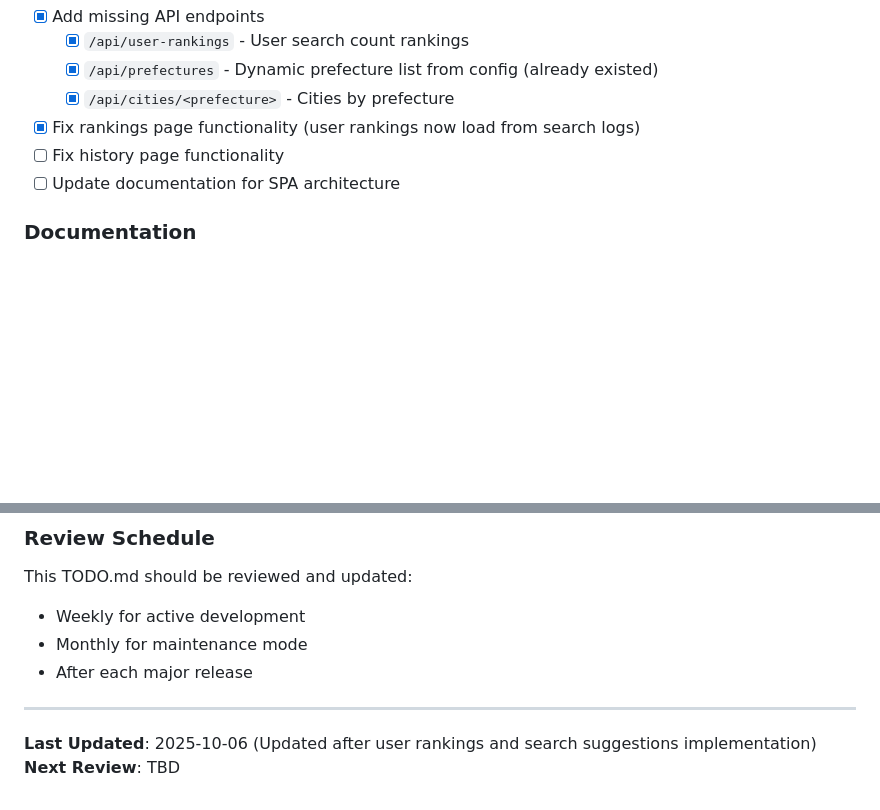
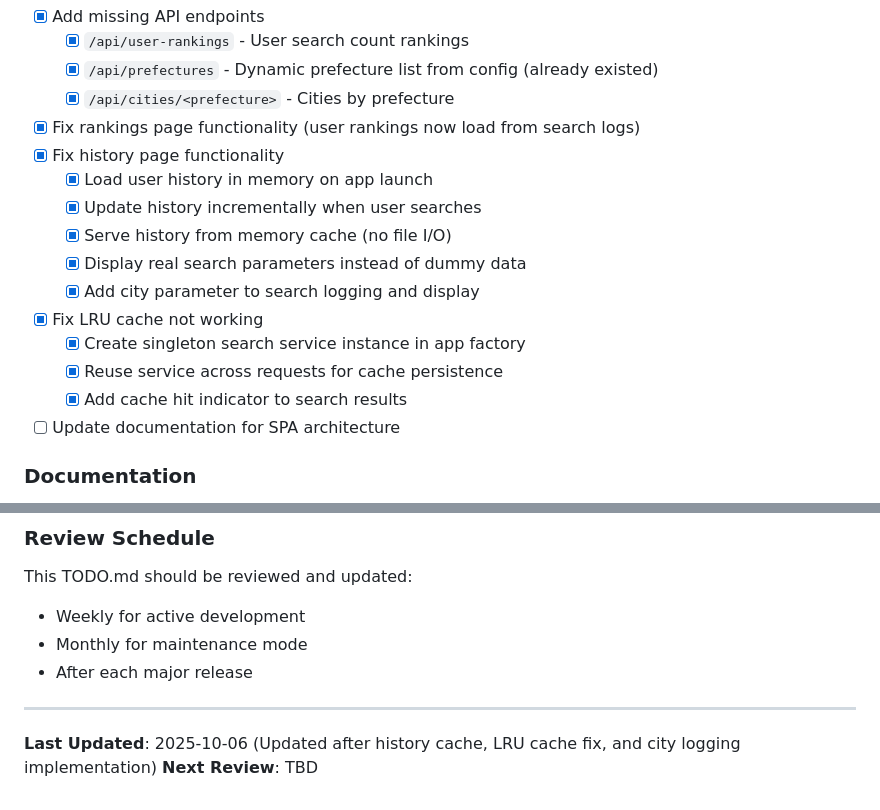
Before and after one commit to lorentzbao/eos-V2, a Markdown page: TODO.md, 2 parts joined by grey strips. Rendered like a GitHub page; blank space fills up the shorter version.

Commit message:
Update TODO.md with completed tasks
Completed items:
- Fix history page functionality (in-memory cache, real-time updates)
- Fix LRU cache not working (singleton service instance)
- Add city parameter to search logging and display
- All items now have detailed sub-tasks marked

🤖 Generated with [Claude Code](https://claude.com/claude-code)

Co-Authored-By: Claude <noreply@anthropic.com>

```diff
--- a/TODO.md
+++ b/TODO.md
@@ -26,7 +26,16 @@ This document tracks ongoing development tasks, improvements, and technical debt
   - [x] `/api/prefectures` - Dynamic prefecture list from config (already existed)
   - [x] `/api/cities/<prefecture>` - Cities by prefecture
 - [x] Fix rankings page functionality (user rankings now load from search logs)
-- [ ] Fix history page functionality
+- [x] Fix history page functionality
+  - [x] Load user history in memory on app launch
+  - [x] Update history incrementally when user searches
+  - [x] Serve history from memory cache (no file I/O)
+  - [x] Display real search parameters instead of dummy data
+  - [x] Add city parameter to search logging and display
+- [x] Fix LRU cache not working
+  - [x] Create singleton search service instance in app factory
+  - [x] Reuse service across requests for cache persistence
+  - [x] Add cache hit indicator to search results
 - [ ] Update documentation for SPA architecture
 
 ### Documentation
@@ -224,5 +233,5 @@ This TODO.md should be reviewed and updated:
 
 ---
 
-**Last Updated**: 2025-10-06 (Updated after user rankings and search suggestions implementation)
+**Last Updated**: 2025-10-06 (Updated after history cache, LRU cache fix, and city logging implementation)
 **Next Review**: TBD
```
